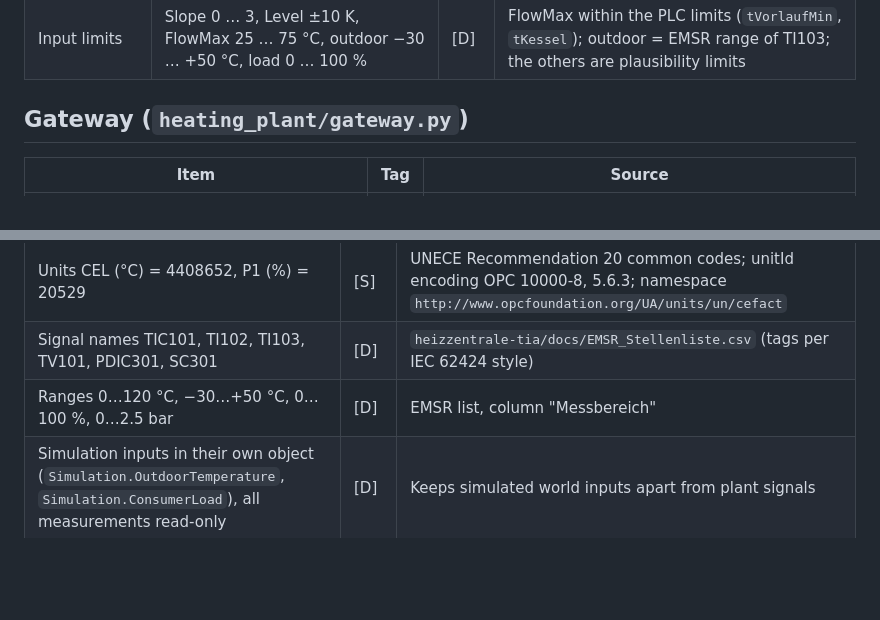
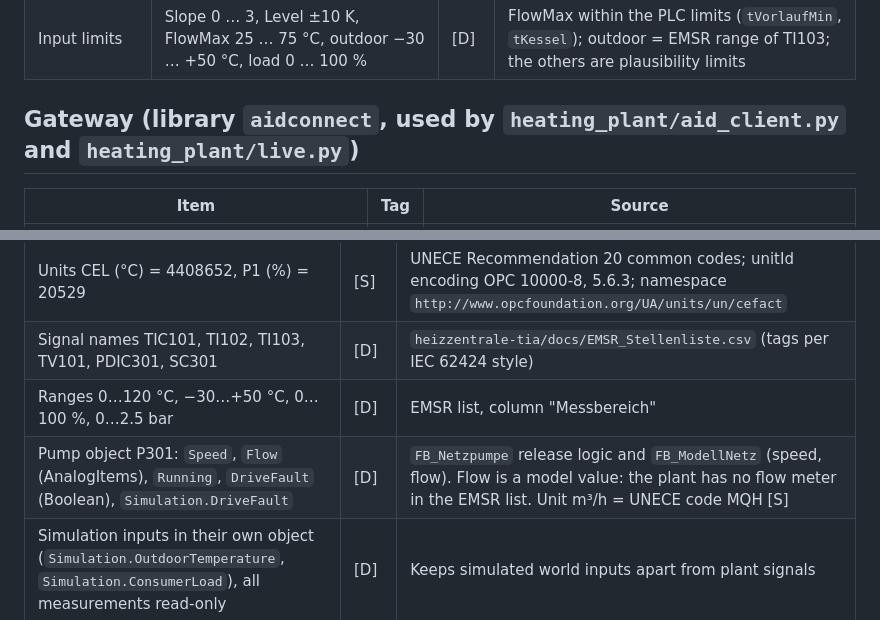
Before and after one commit to sulemanali5760/heating-plant-aas, a Markdown page: SOURCES.md, 2 parts joined by grey strips. Rendered like a GitHub page; blank space fills up the shorter version.

```diff
--- a/SOURCES.md
+++ b/SOURCES.md
@@ -69,7 +69,7 @@ Tags: **[M]** measured · **[S]** standard, datasheet or official dataset · **[
 | Finding | PLCSIM PID: gain margin 1.59 / 1.22 / 1.02 at −12 / 0 / +10 °C; sustained oscillation at +12 °C in simulation | [M] | `python -m heating_plant.tuning`, `tests/test_tuning.py`. Model result; not yet repeated in PLCSIM |
 | Input limits | Slope 0 … 3, Level ±10 K, FlowMax 25 … 75 °C, outdoor −30 … +50 °C, load 0 … 100 % | [D] | FlowMax within the PLC limits (`tVorlaufMin`, `tKessel`); outdoor = EMSR range of TI103; the others are plausibility limits |
 
-## Gateway (`heating_plant/gateway.py`)
+## Gateway (library `aidconnect`, used by `heating_plant/aid_client.py` and `heating_plant/live.py`)
 
 | Item | Tag | Source |
 |---|---|---|
@@ -99,6 +99,7 @@ Tags: **[M]** measured · **[S]** standard, datasheet or official dataset · **[
 | Units CEL (°C) = 4408652, P1 (%) = 20529 | [S] | UNECE Recommendation 20 common codes; unitId encoding OPC 10000-8, 5.6.3; namespace `http://www.opcfoundation.org/UA/units/un/cefact` |
 | Signal names TIC101, TI102, TI103, TV101, PDIC301, SC301 | [D] | `heizzentrale-tia/docs/EMSR_Stellenliste.csv` (tags per IEC 62424 style) |
 | Ranges 0…120 °C, −30…+50 °C, 0…100 %, 0…2.5 bar | [D] | EMSR list, column "Messbereich" |
+| Pump object P301: `Speed`, `Flow` (AnalogItems), `Running`, `DriveFault` (Boolean), `Simulation.DriveFault` | [D] | `FB_Netzpumpe` release logic and `FB_ModellNetz` (speed, flow). Flow is a model value: the plant has no flow meter in the EMSR list. Unit m³/h = UNECE code MQH [S] |
 | Simulation inputs in their own object (`Simulation.OutdoorTemperature`, `Simulation.ConsumerLoad`), all measurements read-only | [D] | Keeps simulated world inputs apart from plant signals |
 | href format `nsu=<namespace>;s=<id>` | [S] | OPC 10101 OPC UA for WoT Binding, 6.1 (reference.opcfoundation.org/specs/OPC-10101/6.1) |
 | Security policy Basic256Sha256, mode SignAndEncrypt, UserName token | [S] | OPC 10000-7 (profiles), OPC 10000-4 (ActivateSession, identity tokens); value names as in OPC 10101, 6.3.3 (uav:securityMode, uav:securityPolicy, uav:userIdentityToken) |
```
Also changed, not shown: README.md (+8 -7 lines), docs/demo_aid_client.gif, 15 other files.
